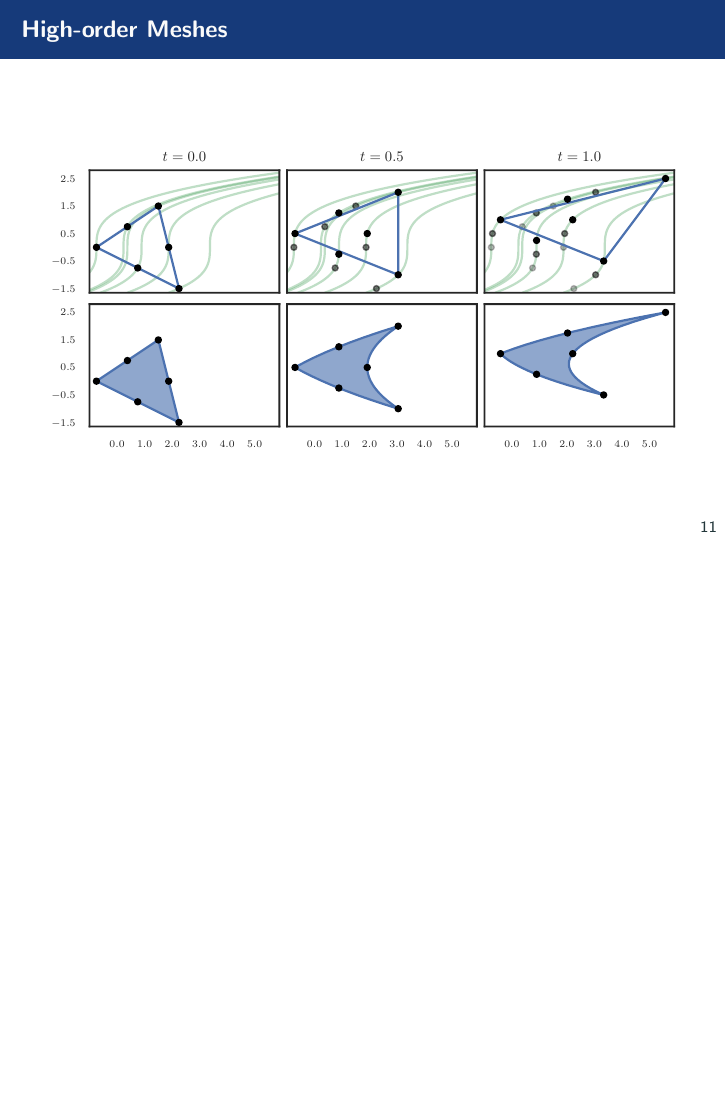
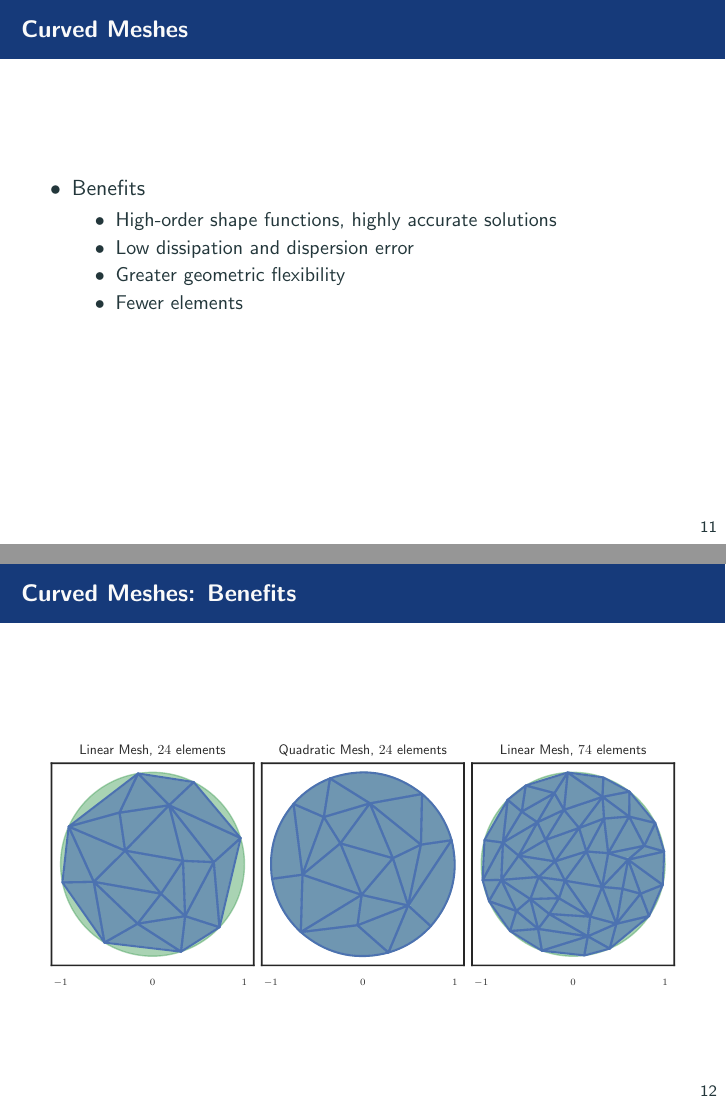
Before and after one commit to dhermes/phd-thesis, LaTeX slides (doc/thesis_talk.tex): page 30 of 35 before the commit and pages 32 and 33 of 48 after it, the two joined at a grey line, the shorter picture padded with empty space. Compiled offline with pdfLaTeX.

Commit message:
Finishing intro part of slides about "why curved?".

```diff
--- a/doc/thesis_talk.tex
+++ b/doc/thesis_talk.tex
@@ -199,4 +199,18 @@ with cubic characteristics
 \end{frame}
 
 \begin{frame}
-\frametitle{High-order Meshes}
+\frametitle{Curved Meshes}
+\begin{itemize}
+\item Benefits
+\begin{itemize}
+\pause
+\item High-order shape functions, highly accurate solutions
+\pause
+\item Low dissipation and dispersion error
+\pause
+\item Greater geometric flexibility
+\pause
+\item Fewer elements
+\end{itemize}
+\invisible{\item Drawbacks
+\begin{itemize}
@@ -202,0 +220,33 @@ with cubic characteristics
+\end{itemize}}
+\end{itemize}
+\end{frame}
+
+\begin{frame}
+\frametitle{Curved Meshes: Benefits}
+\begin{center}
+\includegraphics[width=0.95\textwidth]
+                {../images/solution-transfer/main_figure27.pdf}
+\end{center}
+\end{frame}
+
+\begin{frame}
+\frametitle{Curved Meshes}
+\begin{itemize}
+\item Benefits
+\begin{itemize}
+\item High-order shape functions, highly accurate solutions
+\item Low dissipation and dispersion error
+\item Greater geometric flexibility
+\item Fewer elements
+\end{itemize}
+\item Drawbacks
+\begin{itemize}
+\pause
+\item Harder to implement
+\pause
+\item Loss of accuracy in high degree (e.g. Runge's phenomenon)
+\pause
+\item More challenging geometry
+\end{itemize}
+\end{itemize}
+\end{frame}
```
Also changed, not shown: doc/thesis_talk.pdf, doc/thesis_talk.tex (50 more changed lines).
